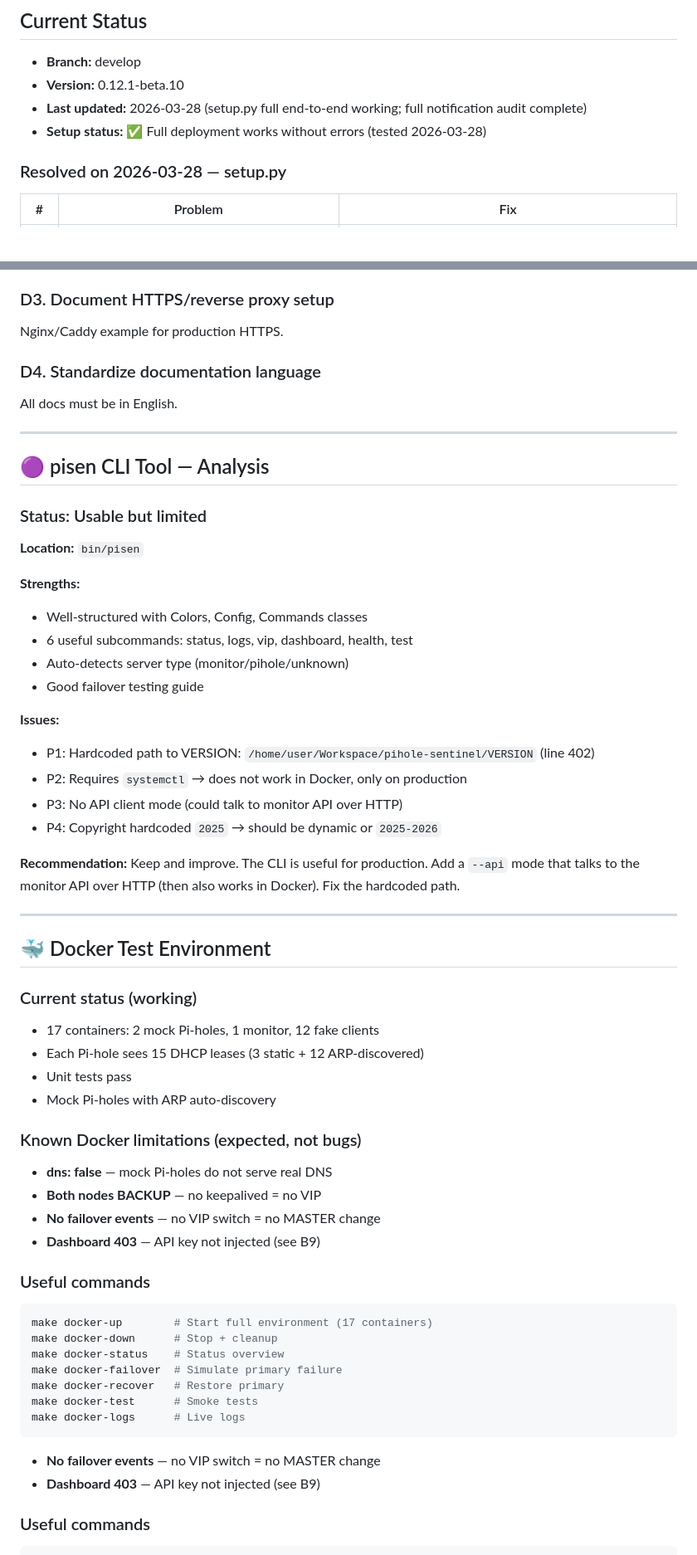
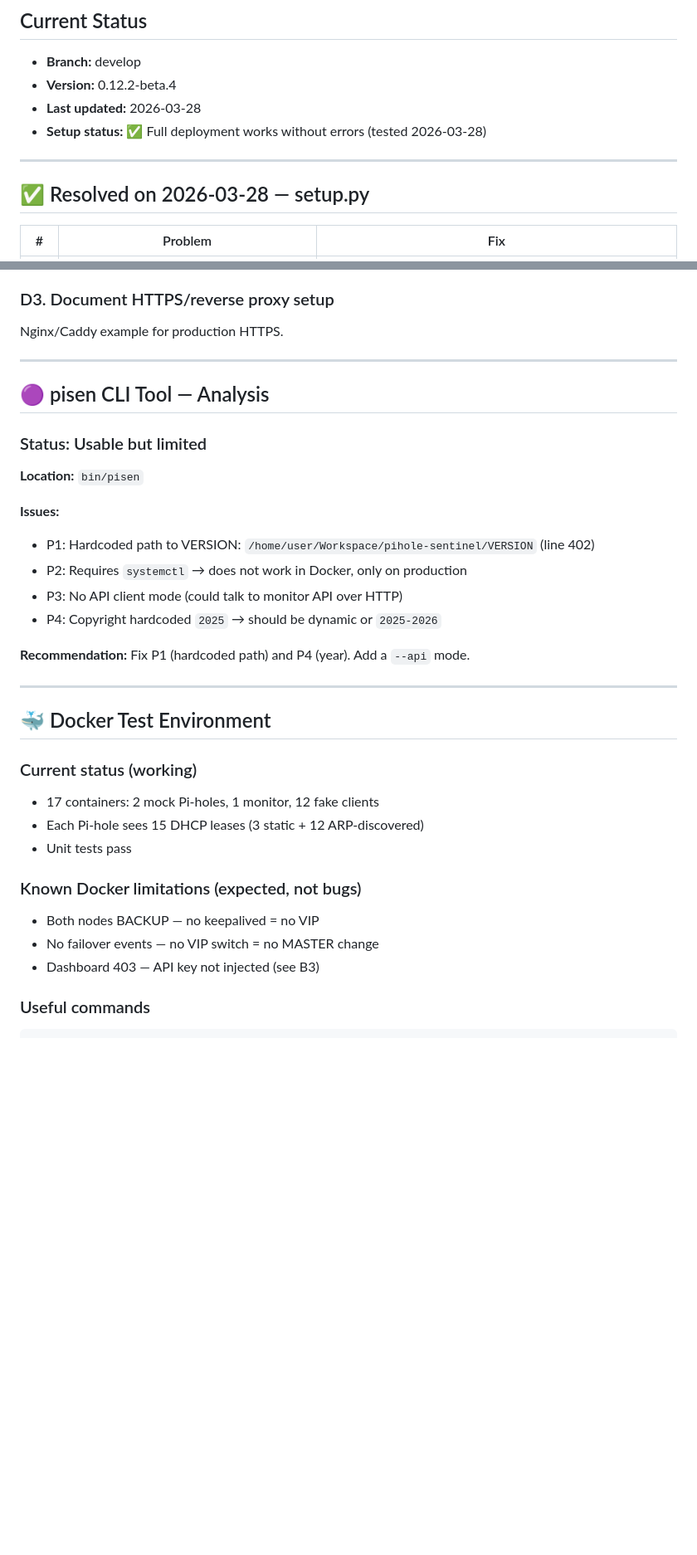
Before and after one commit to JBakers/pihole-sentinel, a Markdown page: TODO_USER.md, 2 parts joined by grey strips. Shown at 83% size. Drawn GitHub-style; blank space fills up the shorter version.

````diff
--- a/TODO_USER.md
+++ b/TODO_USER.md
@@ -2,11 +2,13 @@
 
 ## Current Status
 - **Branch:** develop
-- **Version:** 0.12.1-beta.10
-- **Last updated:** 2026-03-28 (setup.py full end-to-end working; full notification audit complete)
+- **Version:** 0.12.2-beta.4
+- **Last updated:** 2026-03-28
 - **Setup status:** ✅ Full deployment works without errors (tested 2026-03-28)
 
-### Resolved on 2026-03-28 — setup.py
+---
+
+## ✅ Resolved on 2026-03-28 — setup.py
 
 | # | Problem | Fix |
 |---|---------|-----|
@@ -123,9 +94,6 @@ Update to current Docker setup: `10.99.0.x` subnet, fake clients, `docker compos
 ### D3. Document HTTPS/reverse proxy setup
 Nginx/Caddy example for production HTTPS.
 
-### D4. Standardize documentation language
-All docs must be in English.
-
 ---
 
 ## 🟣 pisen CLI Tool — Analysis
@@ -133,19 +101,13 @@ All docs must be in English.
 ### Status: Usable but limited
 **Location:** `bin/pisen`
 
-**Strengths:**
-- Well-structured with Colors, Config, Commands classes
-- 6 useful subcommands: status, logs, vip, dashboard, health, test
-- Auto-detects server type (monitor/pihole/unknown)
-- Good failover testing guide
-
 **Issues:**
 - P1: Hardcoded path to VERSION: `/home/user/Workspace/pihole-sentinel/VERSION` (line 402)
 - P2: Requires `systemctl` → does not work in Docker, only on production
 - P3: No API client mode (could talk to monitor API over HTTP)
 - P4: Copyright hardcoded `2025` → should be dynamic or `2025-2026`
 
-**Recommendation:** Keep and improve. The CLI is useful for production. Add a `--api` mode that talks to the monitor API over HTTP (then also works in Docker). Fix the hardcoded path.
+**Recommendation:** Fix P1 (hardcoded path) and P4 (year). Add a `--api` mode.
 
 ---
 
@@ -155,26 +117,11 @@ All docs must be in English.
 - 17 containers: 2 mock Pi-holes, 1 monitor, 12 fake clients
 - Each Pi-hole sees 15 DHCP leases (3 static + 12 ARP-discovered)
 - Unit tests pass
-- Mock Pi-holes with ARP auto-discovery
 
 ### Known Docker limitations (expected, not bugs)
-- **dns: false** — mock Pi-holes do not serve real DNS
-- **Both nodes BACKUP** — no keepalived = no VIP
-- **No failover events** — no VIP switch = no MASTER change
-- **Dashboard 403** — API key not injected (see B9)
-
-### Useful commands
-```bash
-make docker-up        # Start full environment (17 containers)
-make docker-down      # Stop + cleanup
-make docker-status    # Status overview
-make docker-failover  # Simulate primary failure
-make docker-recover   # Restore primary
-make docker-test      # Smoke tests
-make docker-logs      # Live logs
-```
-- **No failover events** — no VIP switch = no MASTER change
-- **Dashboard 403** — API key not injected (see B9)
+- Both nodes BACKUP — no keepalived = no VIP
+- No failover events — no VIP switch = no MASTER change
+- Dashboard 403 — API key not injected (see B3)
 
 ### Useful commands
 ```bash
````
Also changed, not shown: other parts of TODO_USER.md (+15 -61 lines), README.md (+6 -1 lines).
